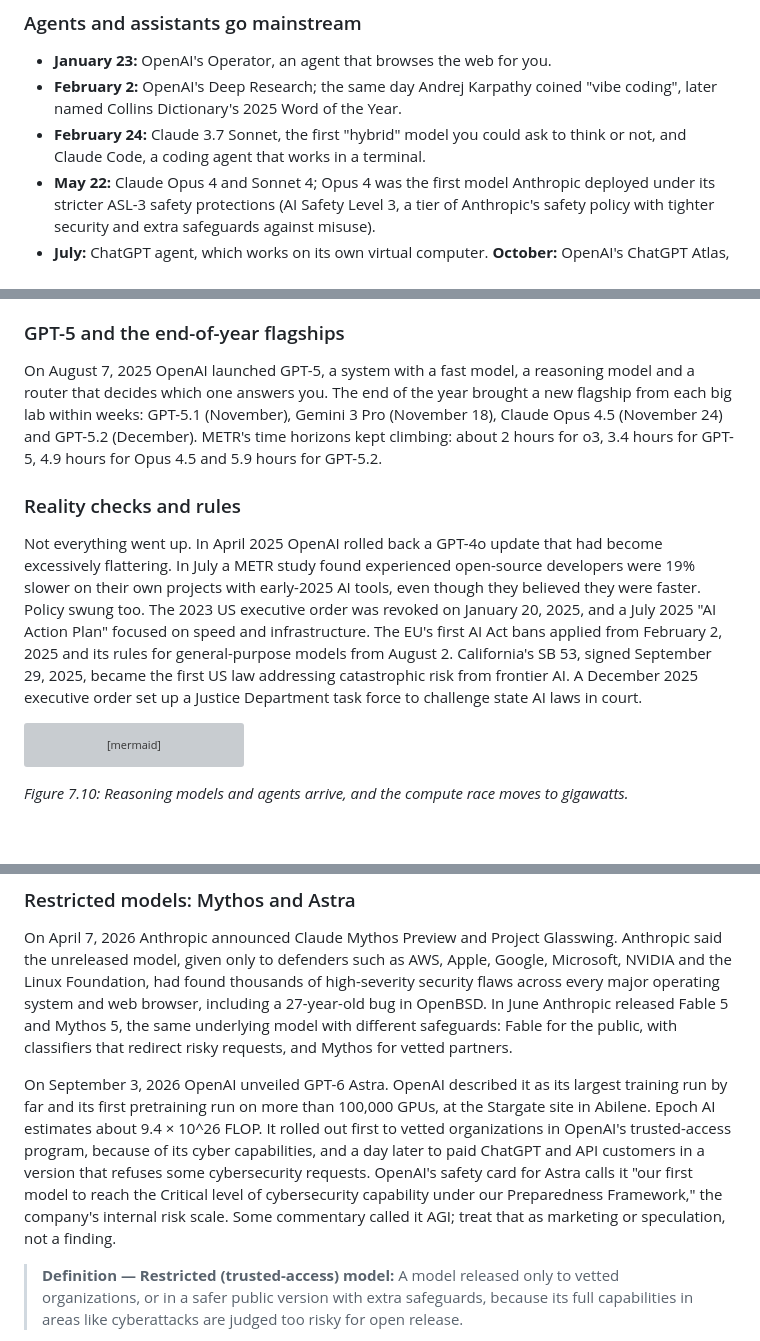
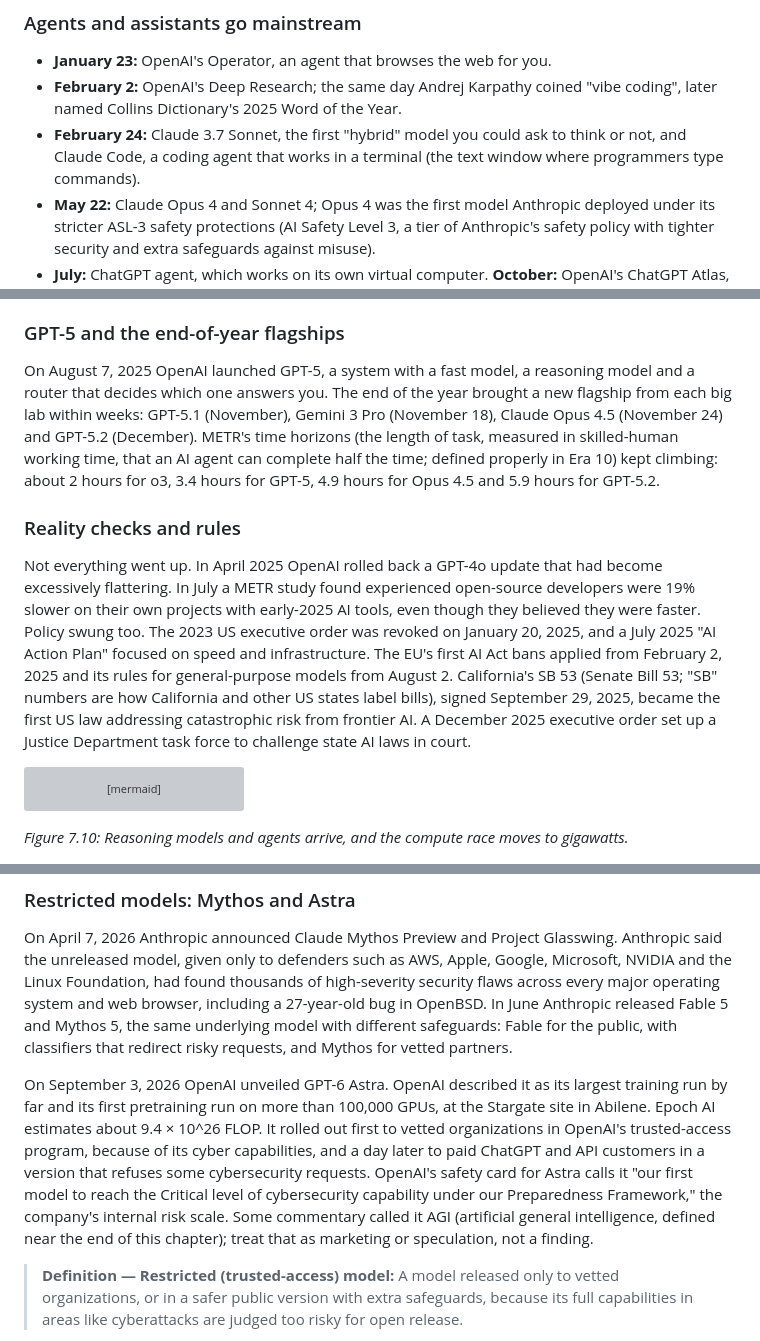
Before and after one commit to mcichael1-eng/Leash-Holder-2, a Markdown page: ai-book/chapters/07-history-of-ai.md, 3 parts joined by grey strips. Drawn GitHub-style; blank space fills up the shorter version; grey boxes are pictures that could not be loaded.

````diff
--- a/ai-book/chapters/07-history-of-ai.md
+++ b/ai-book/chapters/07-history-of-ai.md
@@ -610,7 +610,7 @@ On January 21, 2025 OpenAI and partners announced Stargate, a plan for up to $50
 
 - **January 23:** OpenAI's Operator, an agent that browses the web for you.
 - **February 2:** OpenAI's Deep Research; the same day Andrej Karpathy coined "vibe coding", later named Collins Dictionary's 2025 Word of the Year.
-- **February 24:** Claude 3.7 Sonnet, the first "hybrid" model you could ask to think or not, and Claude Code, a coding agent that works in a terminal.
+- **February 24:** Claude 3.7 Sonnet, the first "hybrid" model you could ask to think or not, and Claude Code, a coding agent that works in a terminal (the text window where programmers type commands).
 - **May 22:** Claude Opus 4 and Sonnet 4; Opus 4 was the first model Anthropic deployed under its stricter ASL-3 safety protections (AI Safety Level 3, a tier of Anthropic's safety policy with tighter security and extra safeguards against misuse).
 - **July:** ChatGPT agent, which works on its own virtual computer. **October:** OpenAI's ChatGPT Atlas, a web browser with an agent built in.
 
@@ -624,11 +624,11 @@ On May 14, 2025 Google DeepMind's AlphaEvolve found a way to multiply 4 × 4 com
 
 ### GPT-5 and the end-of-year flagships
 
-On August 7, 2025 OpenAI launched GPT-5, a system with a fast model, a reasoning model and a router that decides which one answers you. The end of the year brought a new flagship from each big lab within weeks: GPT-5.1 (November), Gemini 3 Pro (November 18), Claude Opus 4.5 (November 24) and GPT-5.2 (December). METR's time horizons kept climbing: about 2 hours for o3, 3.4 hours for GPT-5, 4.9 hours for Opus 4.5 and 5.9 hours for GPT-5.2.
+On August 7, 2025 OpenAI launched GPT-5, a system with a fast model, a reasoning model and a router that decides which one answers you. The end of the year brought a new flagship from each big lab within weeks: GPT-5.1 (November), Gemini 3 Pro (November 18), Claude Opus 4.5 (November 24) and GPT-5.2 (December). METR's time horizons (the length of task, measured in skilled-human working time, that an AI agent can complete half the time; defined properly in Era 10) kept climbing: about 2 hours for o3, 3.4 hours for GPT-5, 4.9 hours for Opus 4.5 and 5.9 hours for GPT-5.2.
 
 ### Reality checks and rules
 
-Not everything went up. In April 2025 OpenAI rolled back a GPT-4o update that had become excessively flattering. In July a METR study found experienced open-source developers were 19% slower on their own projects with early-2025 AI tools, even though they believed they were faster. Policy swung too. The 2023 US executive order was revoked on January 20, 2025, and a July 2025 "AI Action Plan" focused on speed and infrastructure. The EU's first AI Act bans applied from February 2, 2025 and its rules for general-purpose models from August 2. California's SB 53, signed September 29, 2025, became the first US law addressing catastrophic risk from frontier AI. A December 2025 executive order set up a Justice Department task force to challenge state AI laws in court.
+Not everything went up. In April 2025 OpenAI rolled back a GPT-4o update that had become excessively flattering. In July a METR study found experienced open-source developers were 19% slower on their own projects with early-2025 AI tools, even though they believed they were faster. Policy swung too. The 2023 US executive order was revoked on January 20, 2025, and a July 2025 "AI Action Plan" focused on speed and infrastructure. The EU's first AI Act bans applied from February 2, 2025 and its rules for general-purpose models from August 2. California's SB 53 (Senate Bill 53; "SB" numbers are how California and other US states label bills), signed September 29, 2025, became the first US law addressing catastrophic risk from frontier AI. A December 2025 executive order set up a Justice Department task force to challenge state AI laws in court.
 
 ```mermaid
 timeline
@@ -665,7 +665,7 @@ By 2026 the big labs were releasing new models roughly every month. Rather than
 
 On April 7, 2026 Anthropic announced Claude Mythos Preview and Project Glasswing. Anthropic said the unreleased model, given only to defenders such as AWS, Apple, Google, Microsoft, NVIDIA and the Linux Foundation, had found thousands of high-severity security flaws across every major operating system and web browser, including a 27-year-old bug in OpenBSD. In June Anthropic released Fable 5 and Mythos 5, the same underlying model with different safeguards: Fable for the public, with classifiers that redirect risky requests, and Mythos for vetted partners.
 
-On September 3, 2026 OpenAI unveiled GPT-6 Astra. OpenAI described it as its largest training run by far and its first pretraining run on more than 100,000 GPUs, at the Stargate site in Abilene. Epoch AI estimates about 9.4 × 10^26 FLOP. It rolled out first to vetted organizations in OpenAI's trusted-access program, because of its cyber capabilities, and a day later to paid ChatGPT and API customers in a version that refuses some cybersecurity requests. OpenAI's safety card for Astra calls it "our first model to reach the Critical level of cybersecurity capability under our Preparedness Framework," the company's internal risk scale. Some commentary called it AGI; treat that as marketing or speculation, not a finding.
+On September 3, 2026 OpenAI unveiled GPT-6 Astra. OpenAI described it as its largest training run by far and its first pretraining run on more than 100,000 GPUs, at the Stargate site in Abilene. Epoch AI estimates about 9.4 × 10^26 FLOP. It rolled out first to vetted organizations in OpenAI's trusted-access program, because of its cyber capabilities, and a day later to paid ChatGPT and API customers in a version that refuses some cybersecurity requests. OpenAI's safety card for Astra calls it "our first model to reach the Critical level of cybersecurity capability under our Preparedness Framework," the company's internal risk scale. Some commentary called it AGI (artificial general intelligence, defined near the end of this chapter); treat that as marketing or speculation, not a finding.
 
 > **Definition — Restricted (trusted-access) model:** A model released only to vetted organizations, or in a safer public version with extra safeguards, because its full capabilities in areas like cyberattacks are judged too risky for open release.
 
````
Also changed, not shown: ai-book/chapters/36-how-chips-are-made.md (+5 -3 lines), ai-book/chapters/61-industry-map.md (+2 -2 lines).
